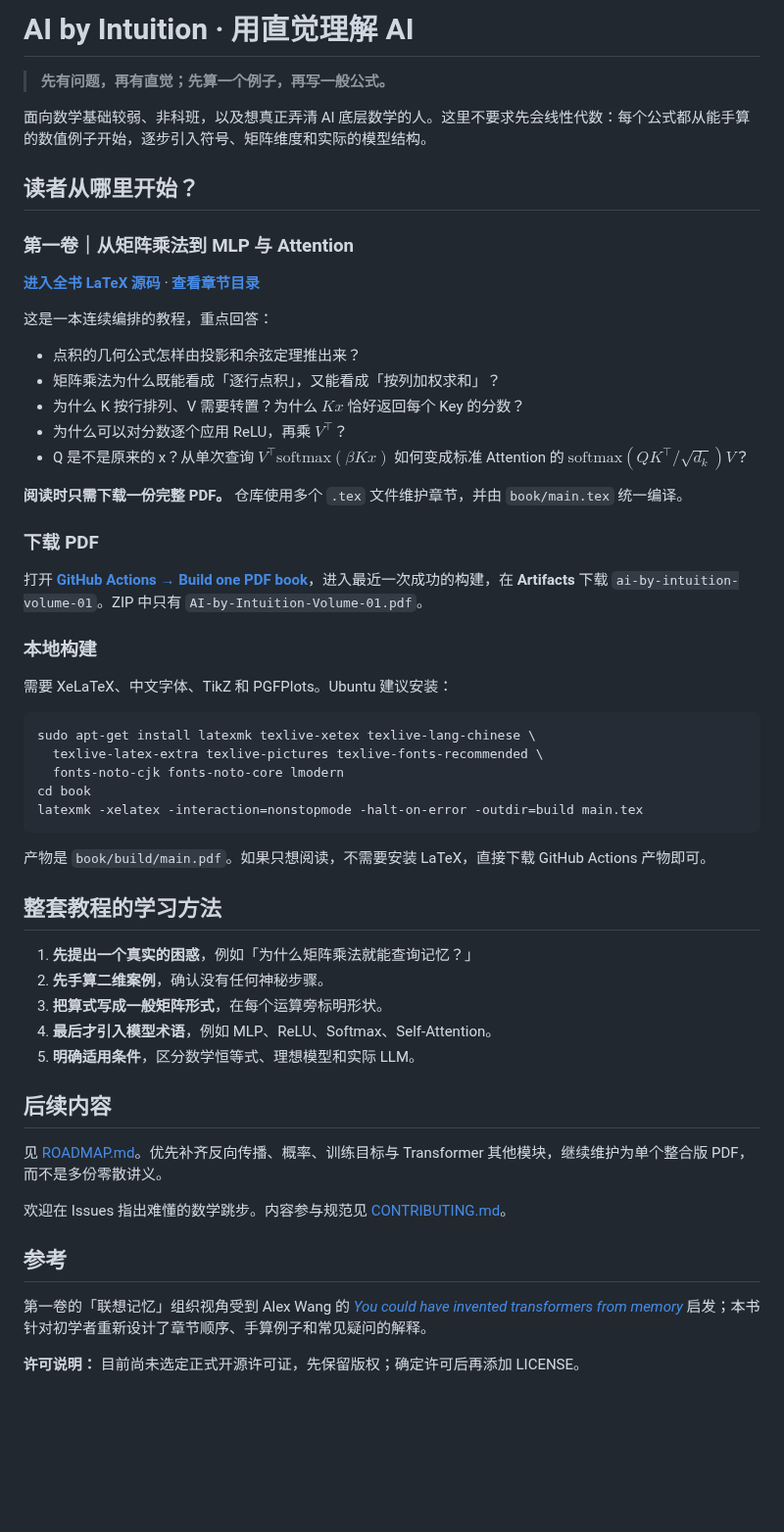
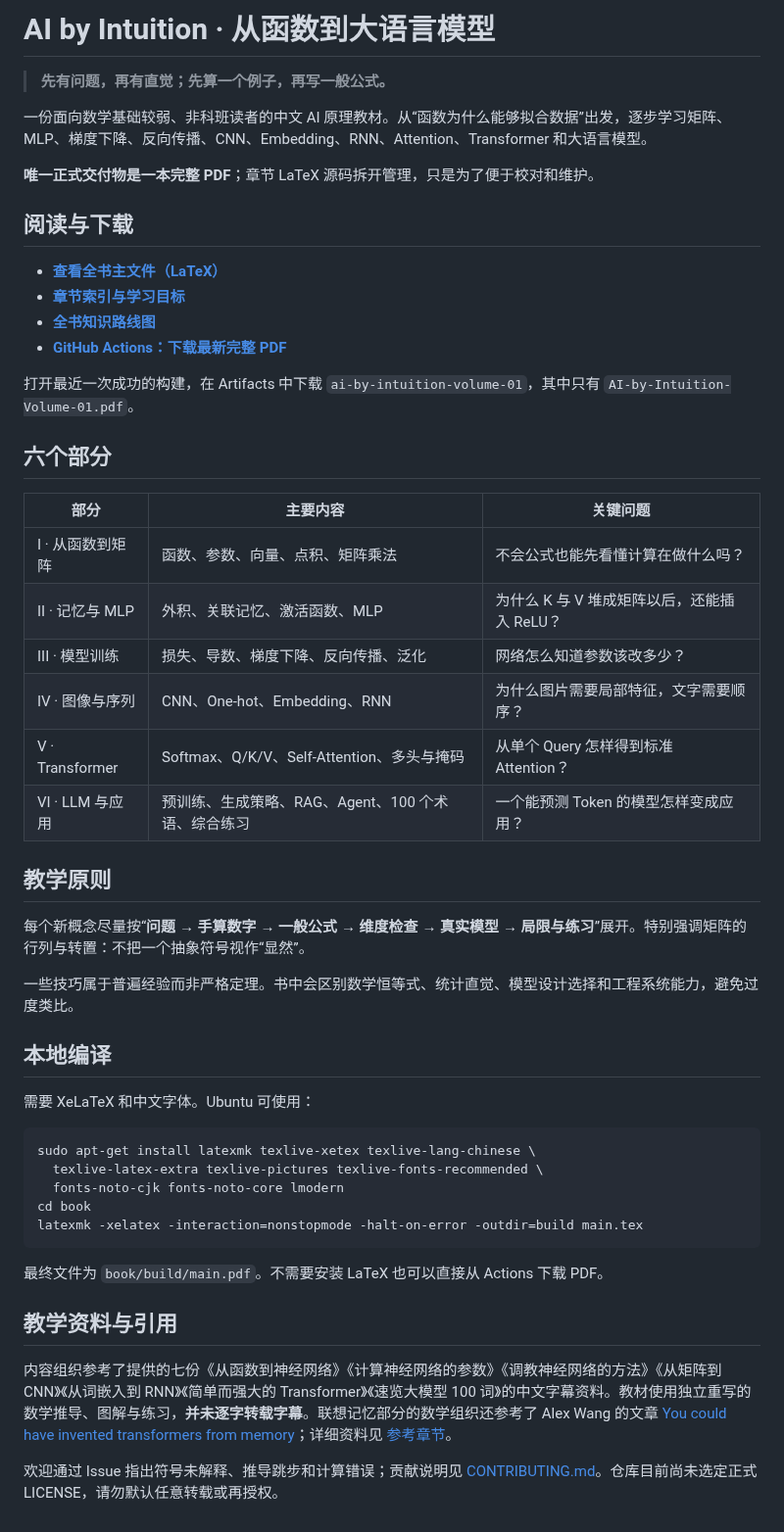
Before and after one commit to CoCoThink/ai-by-intuition, a Markdown page: README.md, the part around the change. Shown at 98% size. GitHub-like rendering; blank space fills up the shorter version.

Commit message:
docs: present complete six-part book and one-PDF build

````diff
--- a/README.md
+++ b/README.md
@@ -1,32 +1,40 @@
-# AI by Intuition · 用直觉理解 AI
+# AI by Intuition · 从函数到大语言模型
 
 > **先有问题，再有直觉；先算一个例子，再写一般公式。**
 
-面向数学基础较弱、非科班，以及想真正弄清 AI 底层数学的人。这里不要求先会线性代数：每个公式都从能手算的数值例子开始，逐步引入符号、矩阵维度和实际的模型结构。
+一份面向数学基础较弱、非科班读者的中文 AI 原理教材。从“函数为什么能够拟合数据”出发，逐步学习矩阵、MLP、梯度下降、反向传播、CNN、Embedding、RNN、Attention、Transformer 和大语言模型。
 
-## 读者从哪里开始？
+**唯一正式交付物是一本完整 PDF**；章节 LaTeX 源码拆开管理，只是为了便于校对和维护。
 
-### 第一卷｜从矩阵乘法到 MLP 与 Attention
+## 阅读与下载
 
-**[进入全书 LaTeX 源码](book/main.tex)** · **[查看章节目录](book/README.md)**
+- **[查看全书主文件（LaTeX）](book/main.tex)**
+- **[章节索引与学习目标](book/README.md)**
+- **[全书知识路线图](ROADMAP.md)**
+- **[GitHub Actions：下载最新完整 PDF](https://github.com/CoCoThink/ai-by-intuition/actions/workflows/build-latex.yml)**
 
-这是一本连续编排的教程，重点回答：
+打开最近一次成功的构建，在 Artifacts 中下载 `ai-by-intuition-volume-01`，其中只有 `AI-by-Intuition-Volume-01.pdf`。
 
-- 点积的几何公式怎样由投影和余弦定理推出来？
-- 矩阵乘法为什么既能看成「逐行点积」，又能看成「按列加权求和」？
-- 为什么 K 按行排列、V 需要转置？为什么 $Kx$ 恰好返回每个 Key 的分数？
-- 为什么可以对分数逐个应用 ReLU，再乘 $V^\top$？
-- Q 是不是原来的 x？从单次查询 $V^\top\mathrm{softmax}(\beta Kx)$ 如何变成标准 Attention 的 $\mathrm{softmax}(QK^\top/\sqrt{d_k})V$？
+## 六个部分
 
-**阅读时只需下载一份完整 PDF。** 仓库使用多个 `.tex` 文件维护章节，并由 `book/main.tex` 统一编译。
+| 部分 | 主要内容 | 关键问题 |
+|---|---|---|
+| I · 从函数到矩阵 | 函数、参数、向量、点积、矩阵乘法 | 不会公式也能先看懂计算在做什么吗？ |
+| II · 记忆与 MLP | 外积、关联记忆、激活函数、MLP | 为什么 K 与 V 堆成矩阵以后，还能插入 ReLU？ |
+| III · 模型训练 | 损失、导数、梯度下降、反向传播、泛化 | 网络怎么知道参数该改多少？ |
+| IV · 图像与序列 | CNN、One-hot、Embedding、RNN | 为什么图片需要局部特征，文字需要顺序？ |
+| V · Transformer | Softmax、Q/K/V、Self-Attention、多头与掩码 | 从单个 Query 怎样得到标准 Attention？ |
+| VI · LLM 与应用 | 预训练、生成策略、RAG、Agent、100 个术语、综合练习 | 一个能预测 Token 的模型怎样变成应用？ |
 
-### 下载 PDF
+## 教学原则
 
-打开 **[GitHub Actions → Build one PDF book](https://github.com/CoCoThink/ai-by-intuition/actions/workflows/build-latex.yml)**，进入最近一次成功的构建，在 **Artifacts** 下载 `ai-by-intuition-volume-01`。ZIP 中只有 `AI-by-Intuition-Volume-01.pdf`。
+每个新概念尽量按“**问题 → 手算数字 → 一般公式 → 维度检查 → 真实模型 → 局限与练习**”展开。特别强调矩阵的行列与转置：不把一个抽象符号视作“显然”。
 
-### 本地构建
+一些技巧属于普遍经验而非严格定理。书中会区别数学恒等式、统计直觉、模型设计选择和工程系统能力，避免过度类比。
 
-需要 XeLaTeX、中文字体、TikZ 和 PGFPlots。Ubuntu 建议安装：
+## 本地编译
+
+需要 XeLaTeX 和中文字体。Ubuntu 可使用：
 
 ```bash
 sudo apt-get install latexmk texlive-xetex texlive-lang-chinese \
@@ -36,24 +44,10 @@ cd book
 latexmk -xelatex -interaction=nonstopmode -halt-on-error -outdir=build main.tex
 ```
 
-产物是 `book/build/main.pdf`。如果只想阅读，不需要安装 LaTeX，直接下载 GitHub Actions 产物即可。
+最终文件为 `book/build/main.pdf`。不需要安装 LaTeX 也可以直接从 Actions 下载 PDF。
 
-## 整套教程的学习方法
+## 教学资料与引用
 
-1. **先提出一个真实的困惑**，例如「为什么矩阵乘法就能查询记忆？」
-2. **先手算二维案例**，确认没有任何神秘步骤。
-3. **把算式写成一般矩阵形式**，在每个运算旁标明形状。
-4. **最后才引入模型术语**，例如 MLP、ReLU、Softmax、Self-Attention。
-5. **明确适用条件**，区分数学恒等式、理想模型和实际 LLM。
+内容组织参考了提供的七份《从函数到神经网络》《计算神经网络的参数》《调教神经网络的方法》《从矩阵到 CNN》《从词嵌入到 RNN》《简单而强大的 Transformer》《速览大模型 100 词》的中文字幕资料。教材使用独立重写的数学推导、图解与练习，**并未逐字转载字幕**。联想记忆部分的数学组织还参考了 Alex Wang 的文章 [You could have invented transformers from memory](https://alexwang.ai/posts/associative-memory/)；详细资料见 [参考章节](book/chapters/26-sources.tex)。
 
-## 后续内容
-
-见 [ROADMAP.md](ROADMAP.md)。优先补齐反向传播、概率、训练目标与 Transformer 其他模块，继续维护为单个整合版 PDF，而不是多份零散讲义。
-
-欢迎在 Issues 指出难懂的数学跳步。内容参与规范见 [CONTRIBUTING.md](CONTRIBUTING.md)。
-
-## 参考
-
-第一卷的「联想记忆」组织视角受到 Alex Wang 的 [*You could have invented transformers from memory*](https://alexwang.ai/posts/associative-memory/) 启发；本书针对初学者重新设计了章节顺序、手算例子和常见疑问的解释。
-
-**许可说明：** 目前尚未选定正式开源许可证，先保留版权；确定许可后再添加 LICENSE。
+欢迎通过 Issue 指出符号未解释、推导跳步和计算错误；贡献说明见 [CONTRIBUTING.md](CONTRIBUTING.md)。仓库目前尚未选定正式 LICENSE，请勿默认任意转载或再授权。
````
